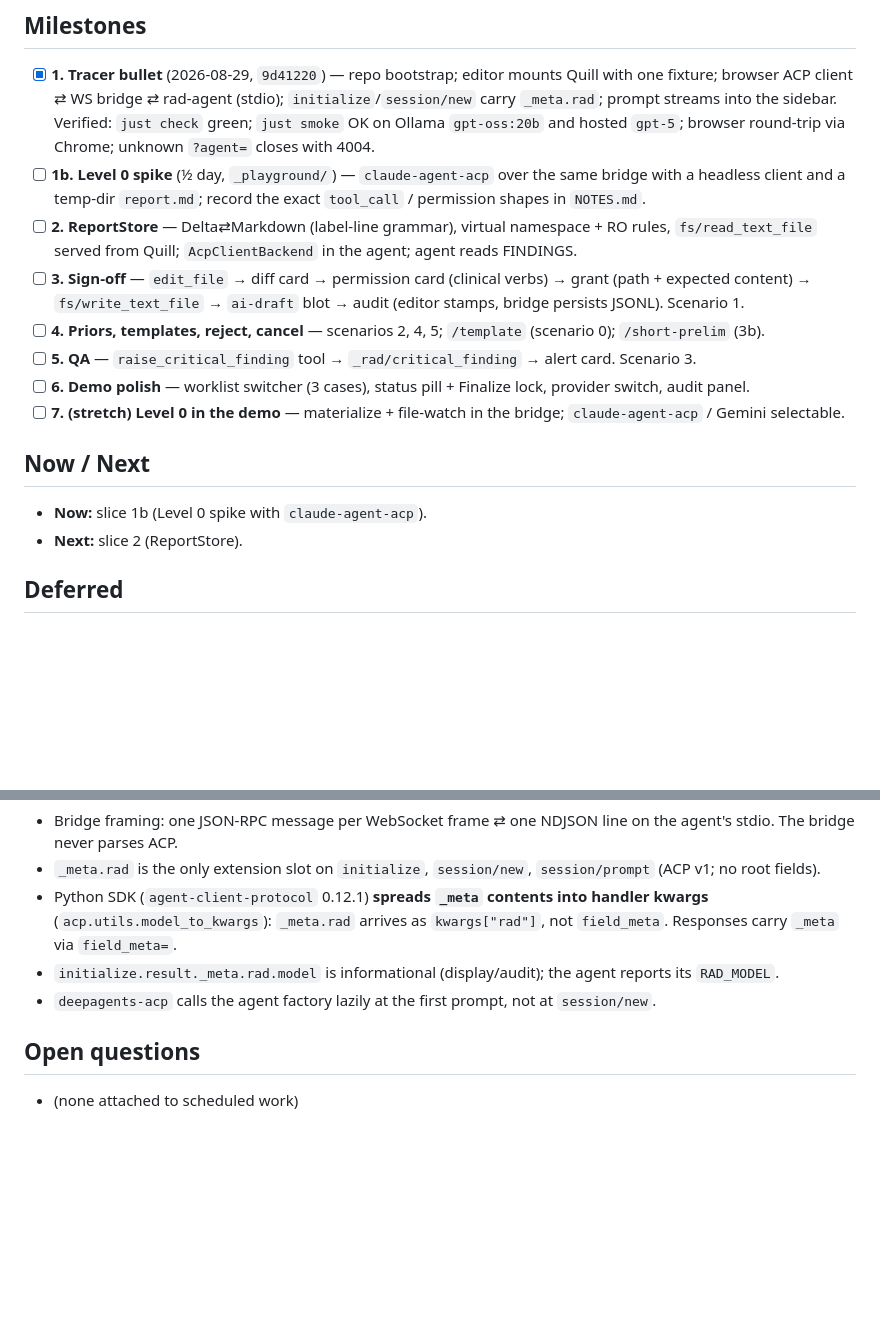
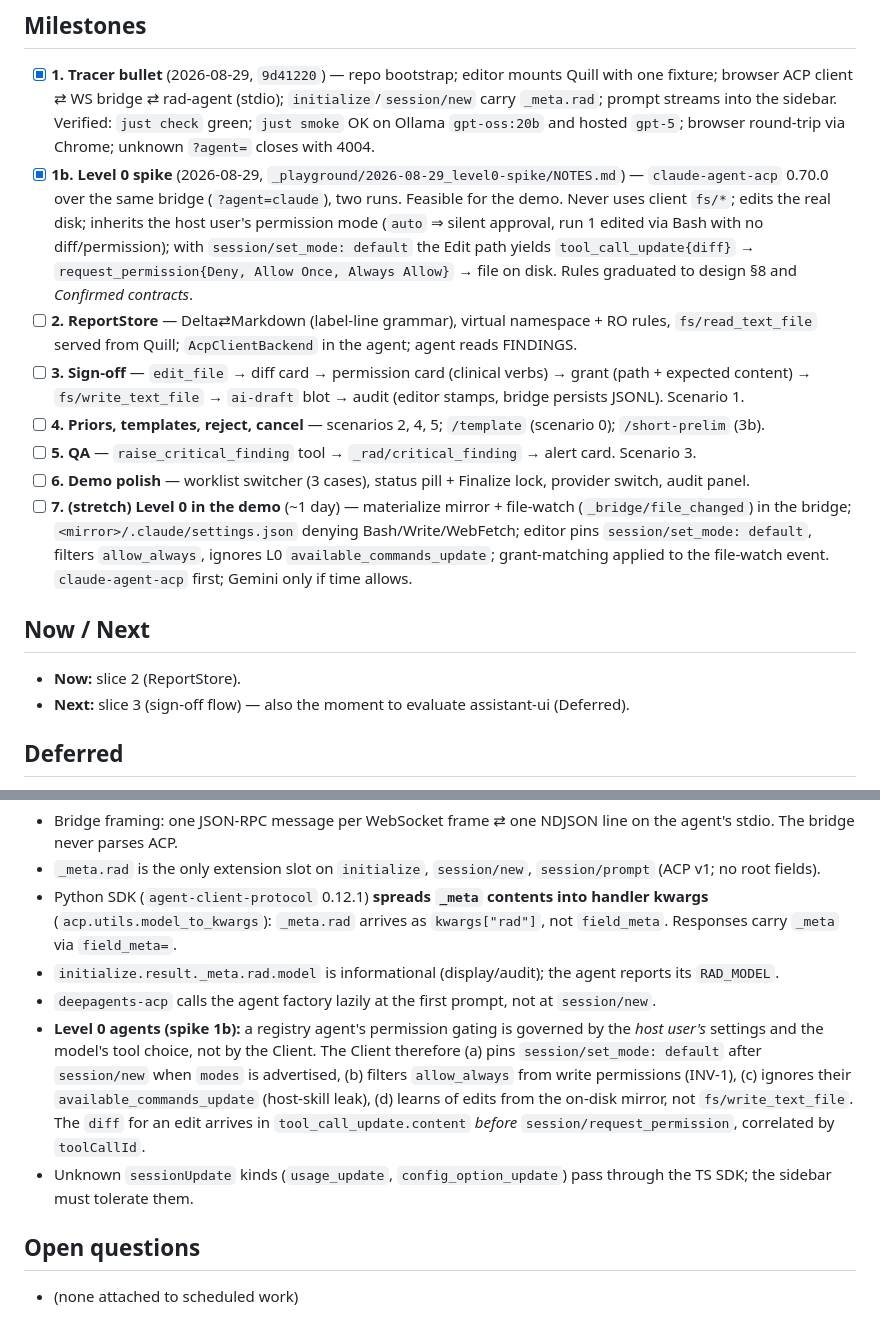
Before and after one commit to Lightbridge-KS/acp-rad-demo, a Markdown page: docs/progress/overview-poc.md, 2 parts joined by grey strips. Drawn GitHub-style; blank space fills up the shorter version.

Commit message:
docs: slice 1b Level 0 spike findings — claude-agent-acp rules for the editor
Spike record stays in _playground/2026-08-29_level0-spike (gitignored);
conclusions graduated to design §8 and the tracker's confirmed contracts.

Co-Authored-By: Claude Fable 5 <noreply@anthropic.com>
Claude-Session: https://claude.ai/code/session_01Gb5QT7Zu37gaBWCVhwT1Ca

```diff
--- a/docs/progress/overview-poc.md
+++ b/docs/progress/overview-poc.md
@@ -10,18 +10,18 @@ Design: [`../design/acp-rad-poc-spec.md`](../design/acp-rad-poc-spec.md) (build
 ## Milestones
 
 - [x] **1. Tracer bullet** (2026-08-29, `9d41220`) — repo bootstrap; editor mounts Quill with one fixture; browser ACP client ⇄ WS bridge ⇄ rad-agent (stdio); `initialize`/`session/new` carry `_meta.rad`; prompt streams into the sidebar. Verified: `just check` green; `just smoke` OK on Ollama `gpt-oss:20b` and hosted `gpt-5`; browser round-trip via Chrome; unknown `?agent=` closes with 4004.
-- [ ] **1b. Level 0 spike** (½ day, `_playground/`) — `claude-agent-acp` over the same bridge with a headless client and a temp-dir `report.md`; record the exact `tool_call` / permission shapes in `NOTES.md`.
+- [x] **1b. Level 0 spike** (2026-08-29, `_playground/2026-08-29_level0-spike/NOTES.md`) — `claude-agent-acp` 0.70.0 over the same bridge (`?agent=claude`), two runs. Feasible for the demo. Never uses client `fs/*`; edits the real disk; inherits the host user's permission mode (`auto` ⇒ silent approval, run 1 edited via Bash with no diff/permission); with `session/set_mode: default` the Edit path yields `tool_call_update{diff}` → `request_permission{Deny, Allow Once, Always Allow}` → file on disk. Rules graduated to design §8 and *Confirmed contracts*.
 - [ ] **2. ReportStore** — Delta⇄Markdown (label-line grammar), virtual namespace + RO rules, `fs/read_text_file` served from Quill; `AcpClientBackend` in the agent; agent reads FINDINGS.
 - [ ] **3. Sign-off** — `edit_file` → diff card → permission card (clinical verbs) → grant (path + expected content) → `fs/write_text_file` → `ai-draft` blot → audit (editor stamps, bridge persists JSONL). Scenario 1.
 - [ ] **4. Priors, templates, reject, cancel** — scenarios 2, 4, 5; `/template` (scenario 0); `/short-prelim` (3b).
 - [ ] **5. QA** — `raise_critical_finding` tool → `_rad/critical_finding` → alert card. Scenario 3.
 - [ ] **6. Demo polish** — worklist switcher (3 cases), status pill + Finalize lock, provider switch, audit panel.
-- [ ] **7. (stretch) Level 0 in the demo** — materialize + file-watch in the bridge; `claude-agent-acp` / Gemini selectable.
+- [ ] **7. (stretch) Level 0 in the demo** (~1 day) — materialize mirror + file-watch (`_bridge/file_changed`) in the bridge; `<mirror>/.claude/settings.json` denying Bash/Write/WebFetch; editor pins `session/set_mode: default`, filters `allow_always`, ignores L0 `available_commands_update`; grant-matching applied to the file-watch event. `claude-agent-acp` first; Gemini only if time allows.
 
 ## Now / Next
 
-- **Now:** slice 1b (Level 0 spike with `claude-agent-acp`).
-- **Next:** slice 2 (ReportStore).
+- **Now:** slice 2 (ReportStore).
+- **Next:** slice 3 (sign-off flow) — also the moment to evaluate assistant-ui (Deferred).
 
 ## Deferred
 
@@ -38,6 +38,8 @@ Design: [`../design/acp-rad-poc-spec.md`](../design/acp-rad-poc-spec.md) (build
 - Python SDK (`agent-client-protocol` 0.12.1) **spreads `_meta` contents into handler kwargs** (`acp.utils.model_to_kwargs`): `_meta.rad` arrives as `kwargs["rad"]`, not `field_meta`. Responses carry `_meta` via `field_meta=`.
 - `initialize.result._meta.rad.model` is informational (display/audit); the agent reports its `RAD_MODEL`.
 - `deepagents-acp` calls the agent factory lazily at the first prompt, not at `session/new`.
+- **Level 0 agents (spike 1b):** a registry agent's permission gating is governed by the *host user's* settings and the model's tool choice, not by the Client. The Client therefore (a) pins `session/set_mode: default` after `session/new` when `modes` is advertised, (b) filters `allow_always` from write permissions (INV-1), (c) ignores their `available_commands_update` (host-skill leak), (d) learns of edits from the on-disk mirror, not `fs/write_text_file`. The `diff` for an edit arrives in `tool_call_update.content` *before* `session/request_permission`, correlated by `toolCallId`.
+- Unknown `sessionUpdate` kinds (`usage_update`, `config_option_update`) pass through the TS SDK; the sidebar must tolerate them.
 
 ## Open questions
 
```
Also changed, not shown: docs/design/acp-rad-poc-spec.md (+3 -1 lines).
